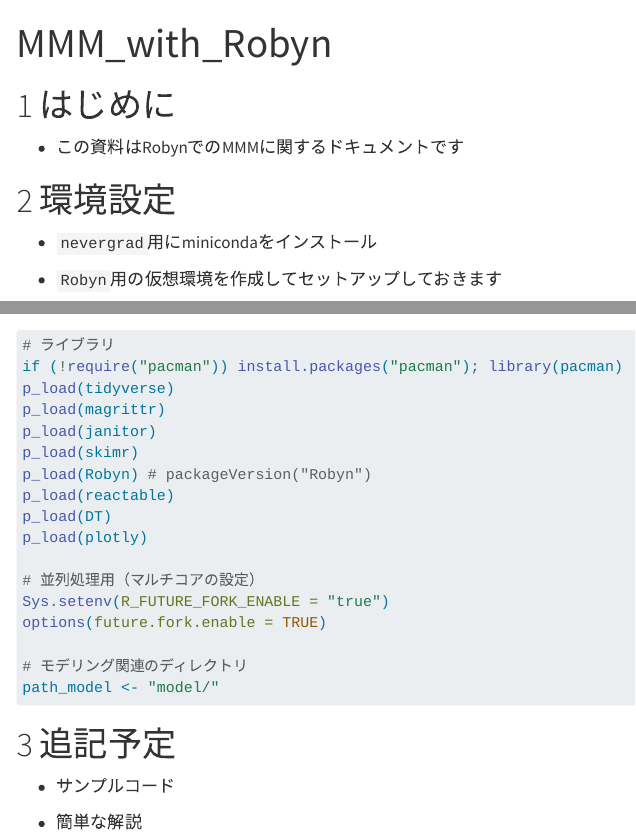
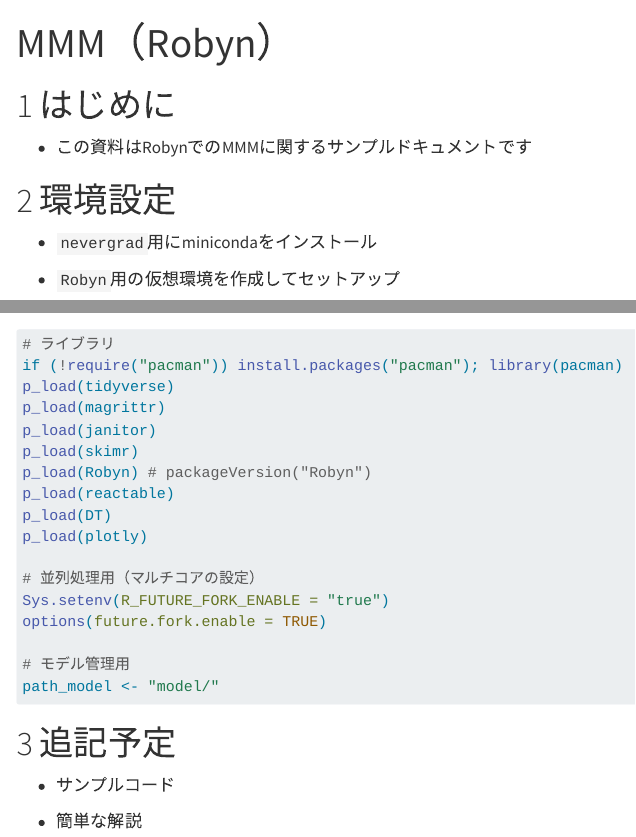
Before and after one commit to y-sako-itg/proj_mmm, a Quarto document (project.qmd): the page in a window 1100 px wide, from its top, and a second part further down, joined at a grey line. Rendered offline with R 4.5, knitr and Pandoc in place of Quarto, with nearby package versions; some code elsewhere in the file could not run offline; menus at the side of the page are left out; long lines of code are wrapped.

Commit message:
modify project.qmd

````diff
--- a/project.qmd
+++ b/project.qmd
@@ -1,5 +1,5 @@
 ---
-title: "MMM_with_Robyn"
+title: "MMM（Robyn）"
 format:
   html:
     theme: default
@@ -22,13 +22,13 @@
 
 # はじめに
 
--   この資料はRobynでのMMMに関するドキュメントです
+-   この資料はRobynでのMMMに関するサンプルドキュメントです
 
 # 環境設定
 
 -   `nevergrad`用にminicondaをインストール
 
--   `Robyn`用の仮想環境を作成してセットアップしておきます
+-   `Robyn`用の仮想環境を作成してセットアップ
 
 ```{r}
 #| eval: false
@@ -66,7 +66,7 @@
 Sys.setenv(R_FUTURE_FORK_ENABLE = "true")
 options(future.fork.enable = TRUE)
 
-# モデリング関連のディレクトリ
+# モデル管理用
 path_model <- "model/"
 ```
 
````
Also changed, not shown: project.qmd (2 more changed lines), 1 other file.
